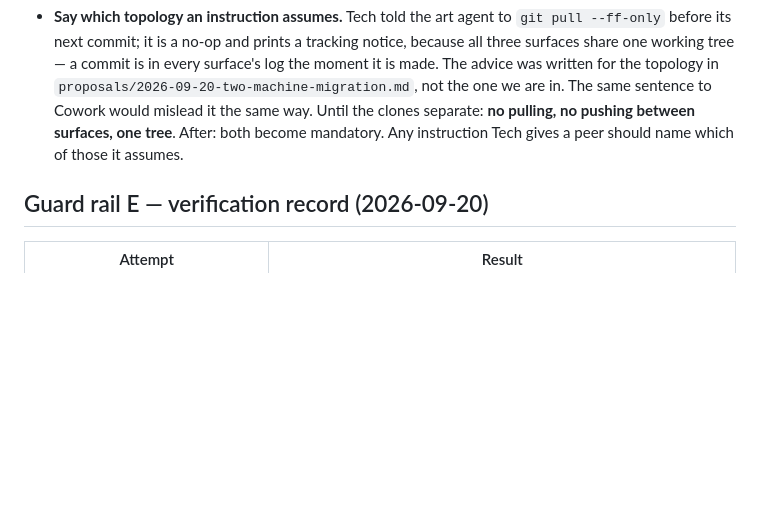
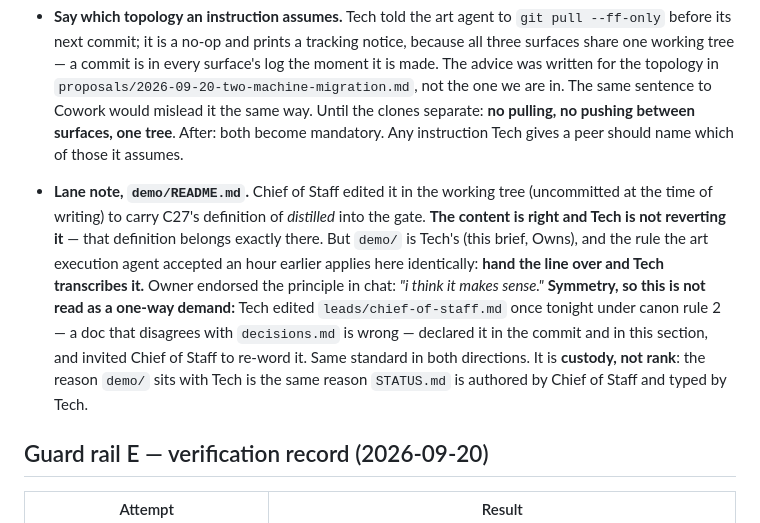
Before and after one commit to SlopOrg-AI/slop-game, a Markdown page: leads/systems/tech.md, the part around the change. Drawn GitHub-style; blank space fills up the shorter version.

Commit message:
Route the demo/README lane note to Chief of Staff properly
I had only said it to the owner in chat, which is not a channel that
reaches Chief of Staff. Cowork is not a session I can message; the route
that exists is this section of my brief, which it reads at session open.
So it is here now.

demo/ is Tech's, Chief of Staff edited demo/README.md, the content is
right and stays, and the rule is the one the art agent accepted an hour
earlier: hand the line over and Tech transcribes.

With the symmetry stated, because a rule that only binds other people is
not a rule: I edited leads/chief-of-staff.md once tonight under canon
rule 2, declared it, and offered them the re-wording. Same standard both
directions. Custody, not rank.

Owner endorsed the principle in chat.

Surface: tech
Co-Authored-By: Claude Opus 5 <noreply@anthropic.com>

```diff
--- a/leads/systems/tech.md
+++ b/leads/systems/tech.md
@@ -108,6 +108,9 @@ Every attempt was made against the real repo and reverted; the tree was byte-ide
 
 - **Say which topology an instruction assumes.** Tech told the art agent to `git pull --ff-only` before its next commit; it is a no-op and prints a tracking notice, because all three surfaces share one working tree — a commit is in every surface's log the moment it is made. The advice was written for the topology in `proposals/2026-09-20-two-machine-migration.md`, not the one we are in. The same sentence to Cowork would mislead it the same way. Until the clones separate: **no pulling, no pushing between surfaces, one tree**. After: both become mandatory. Any instruction Tech gives a peer should name which of those it assumes.
 
+- **Lane note, `demo/README.md`.** Chief of Staff edited it in the working tree (uncommitted at the time of writing) to carry C27's definition of *distilled* into the gate. **The content is right and Tech is not reverting it** — that definition belongs exactly there. But `demo/` is Tech's (this brief, Owns), and the rule the art execution agent accepted an hour earlier applies here identically: **hand the line over and Tech transcribes it.** Owner endorsed the principle in chat: *"i think it makes sense."*
+  **Symmetry, so this is not read as a one-way demand:** Tech edited `leads/chief-of-staff.md` once tonight under canon rule 2 — a doc that disagrees with `decisions.md` is wrong — declared it in the commit and in this section, and invited Chief of Staff to re-word it. Same standard in both directions. It is **custody, not rank**: the reason `demo/` sits with Tech is the same reason `STATUS.md` is authored by Chief of Staff and typed by Tech.
+
 ## Guard rail E — verification record (2026-09-20)
 | Attempt | Result |
 |---|---|
```
